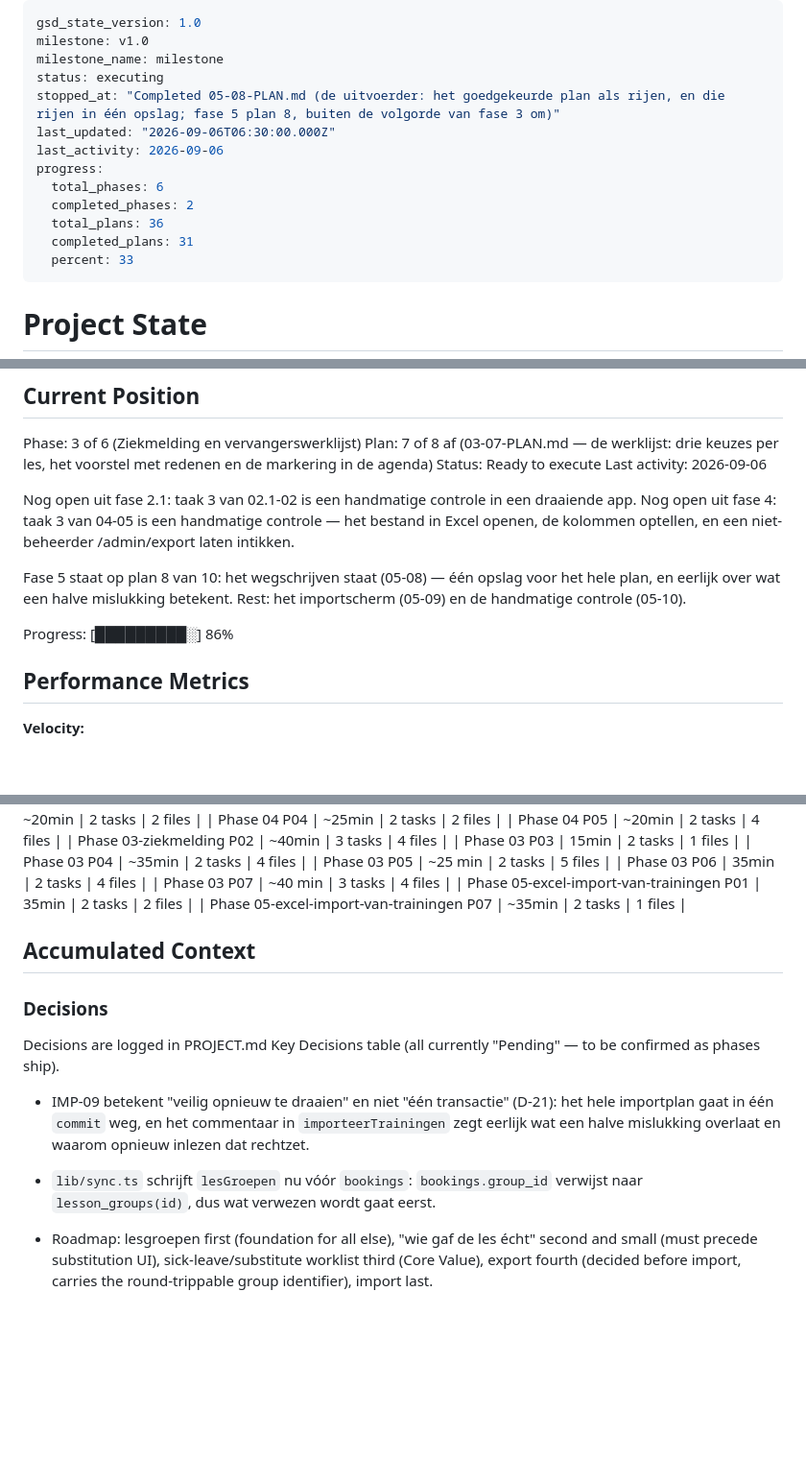
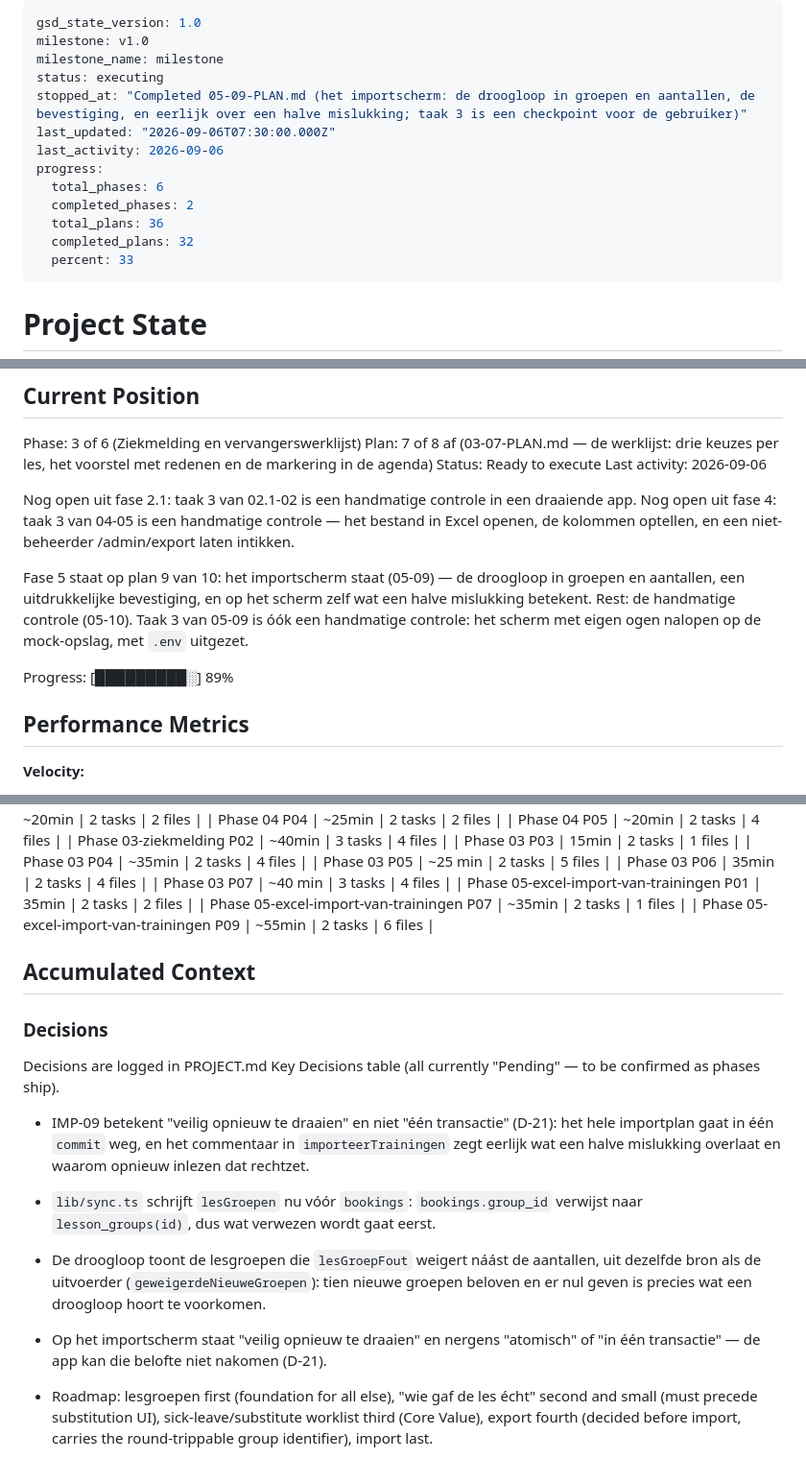
Before and after one commit to leemanskoen1978-sys/tennis-app, a Markdown page: .planning/STATE.md, 3 parts joined by grey strips. Shown at 96% size. Rendered like a GitHub page; blank space fills up the shorter version.

Commit message:
docs(05-09): het importscherm afgerond, op de handmatige controle na
Co-Authored-By: Claude Opus 5 (1M context) <noreply@anthropic.com>

```diff
--- a/.planning/STATE.md
+++ b/.planning/STATE.md
@@ -3,14 +3,14 @@ gsd_state_version: 1.0
 milestone: v1.0
 milestone_name: milestone
 status: executing
-stopped_at: "Completed 05-08-PLAN.md (de uitvoerder: het goedgekeurde plan als rijen, en die rijen in één opslag; fase 5 plan 8, buiten de volgorde van fase 3 om)"
-last_updated: "2026-09-06T06:30:00.000Z"
+stopped_at: "Completed 05-09-PLAN.md (het importscherm: de droogloop in groepen en aantallen, de bevestiging, en eerlijk over een halve mislukking; taak 3 is een checkpoint voor de gebruiker)"
+last_updated: "2026-09-06T07:30:00.000Z"
 last_activity: 2026-09-06
 progress:
   total_phases: 6
   completed_phases: 2
   total_plans: 36
-  completed_plans: 31
+  completed_plans: 32
   percent: 33
 ---
 
@@ -35,11 +35,12 @@ Nog open uit fase 2.1: taak 3 van 02.1-02 is een handmatige controle in een draa
 Nog open uit fase 4: taak 3 van 04-05 is een handmatige controle — het bestand in Excel openen,
 de kolommen optellen, en een niet-beheerder /admin/export laten intikken.
 
-Fase 5 staat op plan 8 van 10: het wegschrijven staat (05-08) — één opslag voor het hele plan,
-en eerlijk over wat een halve mislukking betekent. Rest: het importscherm (05-09) en de
-handmatige controle (05-10).
+Fase 5 staat op plan 9 van 10: het importscherm staat (05-09) — de droogloop in groepen en
+aantallen, een uitdrukkelijke bevestiging, en op het scherm zelf wat een halve mislukking
+betekent. Rest: de handmatige controle (05-10). Taak 3 van 05-09 is óók een handmatige
+controle: het scherm met eigen ogen nalopen op de mock-opslag, met `.env` uitgezet.
 
-Progress: [█████████░] 86%
+Progress: [█████████░] 89%
 
 ## Performance Metrics
 
@@ -86,6 +87,7 @@ Progress: [█████████░] 86%
 | Phase 03 P07 | ~40 min | 3 tasks | 4 files |
 | Phase 05-excel-import-van-trainingen P01 | 35min | 2 tasks | 2 files |
 | Phase 05-excel-import-van-trainingen P07 | ~35min | 2 tasks | 1 files |
+| Phase 05-excel-import-van-trainingen P09 | ~55min | 2 tasks | 6 files |
 
 ## Accumulated Context
 
@@ -99,6 +101,11 @@ confirmed as phases ship).
   wat een halve mislukking overlaat en waarom opnieuw inlezen dat rechtzet.
 - `lib/sync.ts` schrijft `lesGroepen` nu vóór `bookings`: `bookings.group_id` verwijst naar
   `lesson_groups(id)`, dus wat verwezen wordt gaat eerst.
+- De droogloop toont de lesgroepen die `lesGroepFout` weigert náást de aantallen, uit dezelfde
+  bron als de uitvoerder (`geweigerdeNieuweGroepen`): tien nieuwe groepen beloven en er nul
+  geven is precies wat een droogloop hoort te voorkomen.
+- Op het importscherm staat "veilig opnieuw te draaien" en nergens "atomisch" of "in één
+  transactie" — de app kan die belofte niet nakomen (D-21).
 - Roadmap: lesgroepen first (foundation for all else), "wie gaf de les écht" second and small
   (must precede substitution UI), sick-leave/substitute worklist third (Core Value), export
   fourth (decided before import, carries the round-trippable group identifier), import last.
```
Also changed, not shown: other parts of .planning/STATE.md (+2 -2 lines), .planning/ROADMAP.md (+2 -2 lines), 1 other file.
